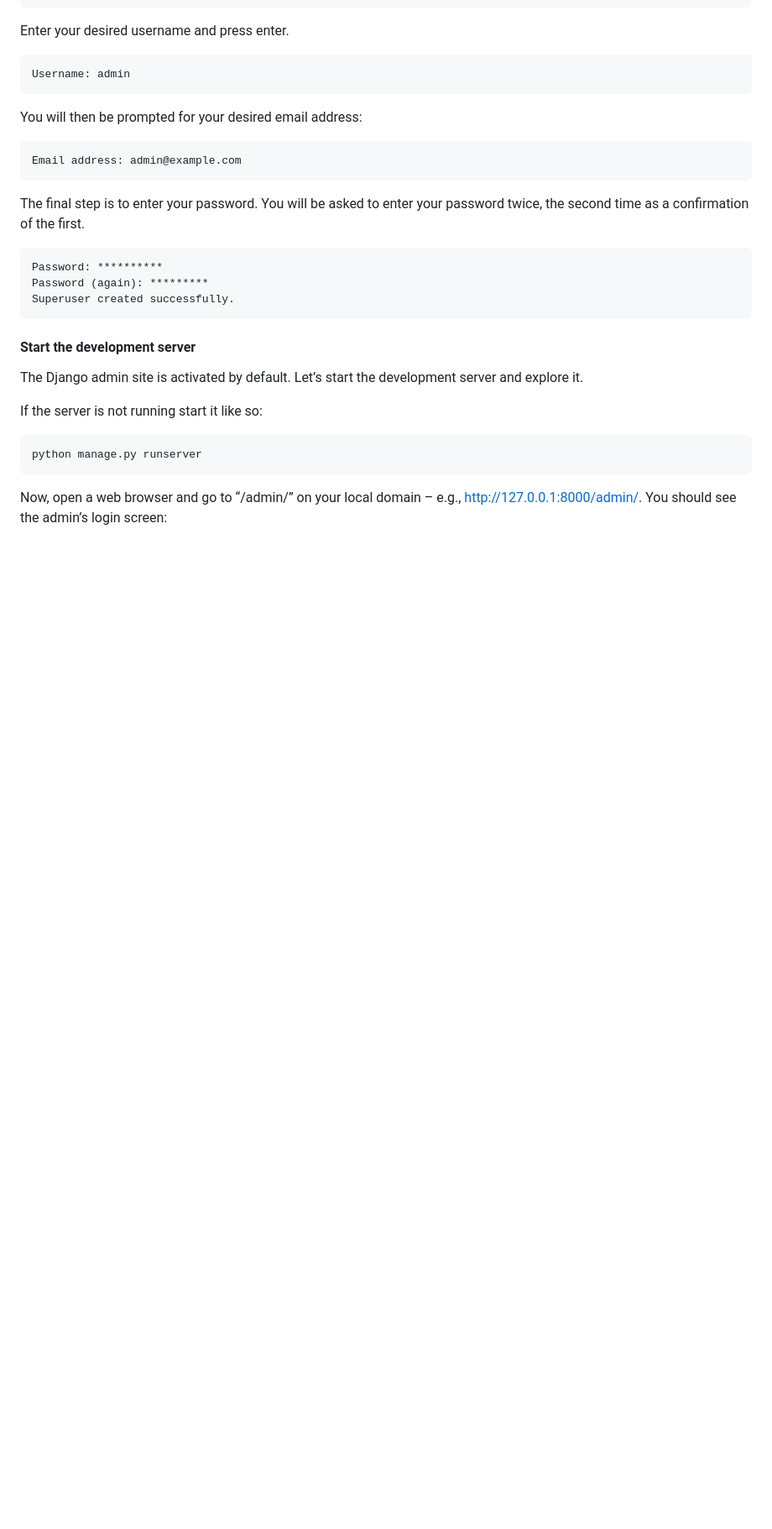
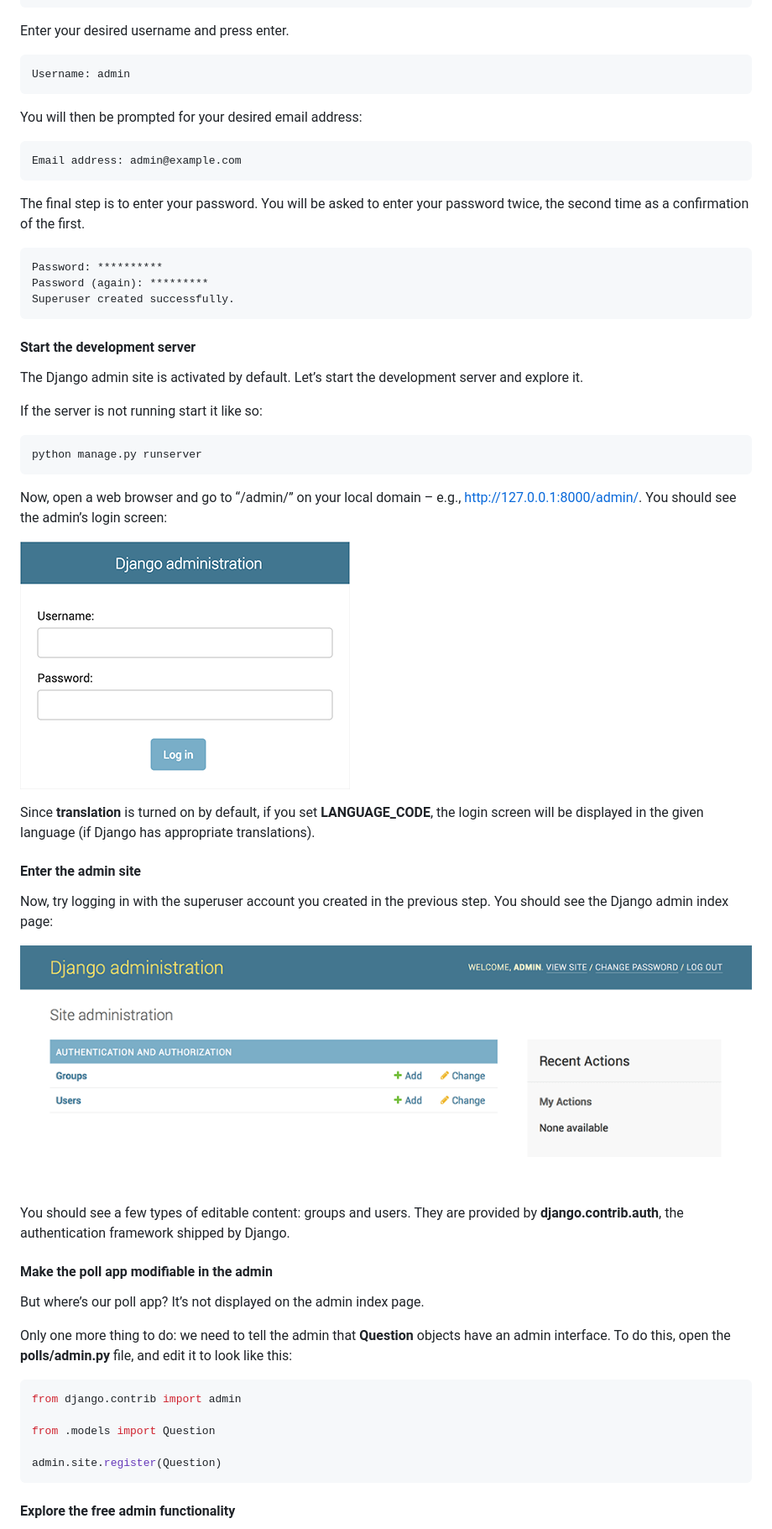
Before and after one commit to dev-mdirfan/mysite, a Markdown page: README.md, the part around one of its changes. Shown at 84% size. Rendered like a GitHub page; pictures changed too: images/admin01.png (added), images/admin02.png (added); blank space fills up the shorter version.

Commit message:
Super User created and polls app registered in admin

````diff
--- a/README.md
+++ b/README.md
@@ -719,3 +728,32 @@ python manage.py runserver
 ```
 
 Now, open a web browser and go to “/admin/” on your local domain – e.g., [http://127.0.0.1:8000/admin/](http://127.0.0.1:8000/admin/). You should see the admin’s login screen:
+
+![admin1](images/admin01.png)
+
+Since __translation__ is turned on by default, if you set __LANGUAGE_CODE__, the login screen will be displayed in the given language (if Django has appropriate translations).
+
+#### Enter the admin site
+
+Now, try logging in with the superuser account you created in the previous step. You should see the Django admin index page:
+
+![admin2](images/admin02.png)
+
+You should see a few types of editable content: groups and users. They are provided by __django.contrib.auth__, the authentication framework shipped by Django.
+
+#### Make the poll app modifiable in the admin
+
+But where’s our poll app? It’s not displayed on the admin index page.
+
+Only one more thing to do: we need to tell the admin that __Question__ objects have an admin interface. To do this, open the __polls/admin.py__ file, and edit it to look like this:
+
+```py
+from django.contrib import admin
+
+from .models import Question
+
+admin.site.register(Question)
+```
+
+#### Explore the free admin functionality
+
````
Also changed, not shown: other parts of README.md (+61 -0 lines), images/admin03t.png (added), images/admin04t.png (added), images/admin05t.png (added), images/admin06t.png (added), 4 other files.
